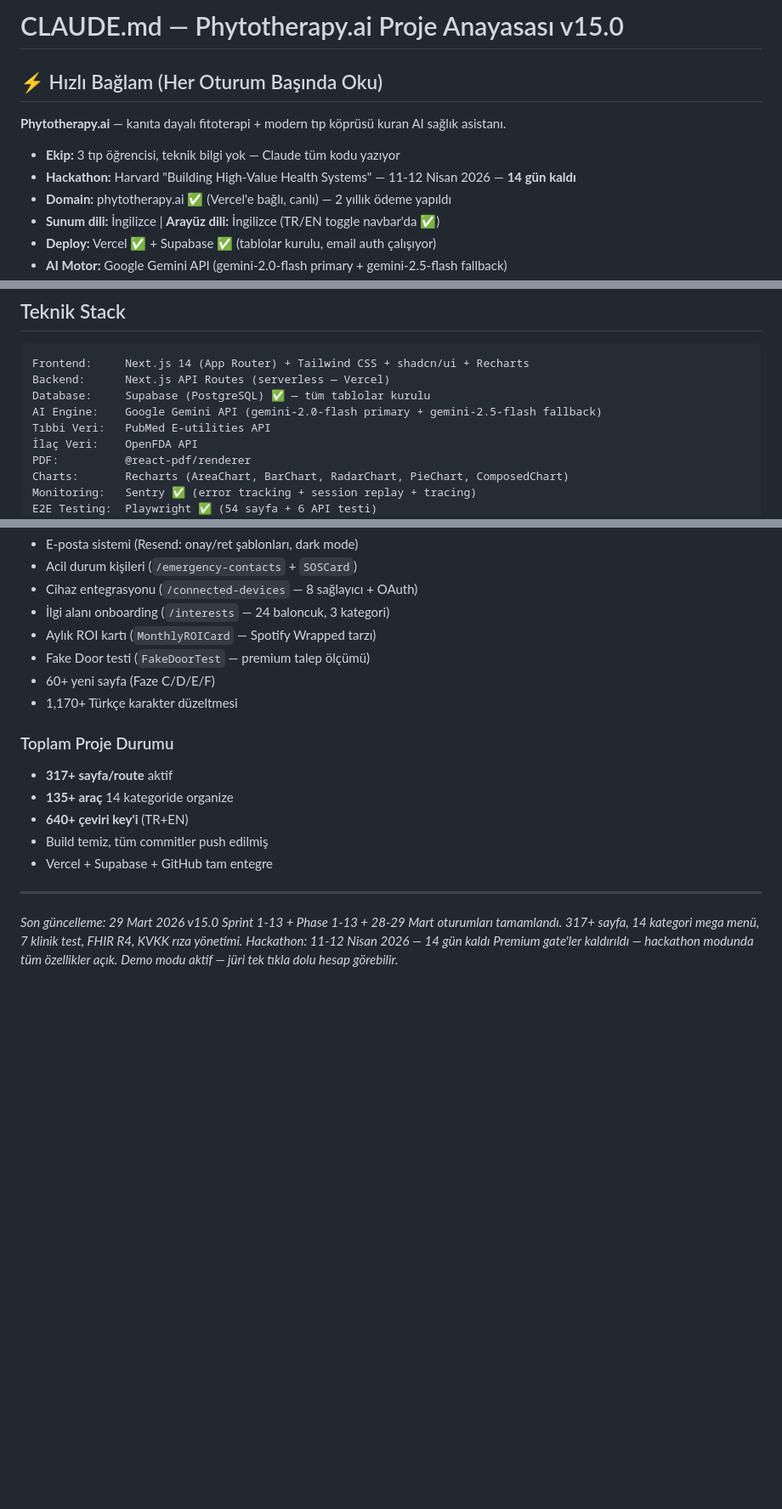
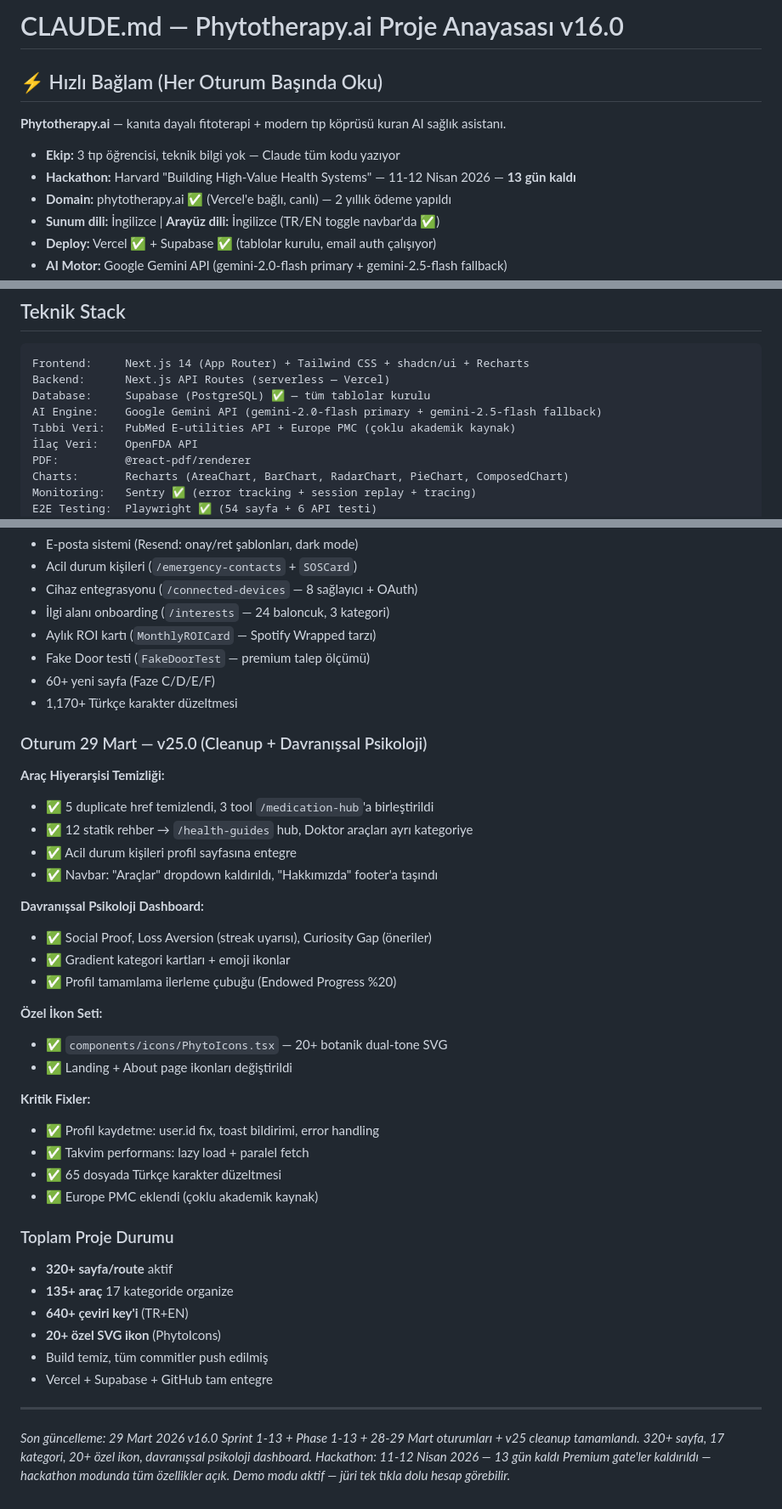
Before and after one commit to PhytoTherapyAI/phytotherapy-ai, a Markdown page: CLAUDE.md, 3 parts joined by grey strips. Shown at 85% size. Rendered like a GitHub page; blank space fills up the shorter version.

```diff
--- a/CLAUDE.md
+++ b/CLAUDE.md
@@ -1,10 +1,10 @@
-# CLAUDE.md — Phytotherapy.ai Proje Anayasası v15.0
+# CLAUDE.md — Phytotherapy.ai Proje Anayasası v16.0
 
 ## ⚡ Hızlı Bağlam (Her Oturum Başında Oku)
 
 **Phytotherapy.ai** — kanıta dayalı fitoterapi + modern tıp köprüsü kuran AI sağlık asistanı.
 - **Ekip:** 3 tıp öğrencisi, teknik bilgi yok — Claude tüm kodu yazıyor
-- **Hackathon:** Harvard "Building High-Value Health Systems" — 11-12 Nisan 2026 — **14 gün kaldı**
+- **Hackathon:** Harvard "Building High-Value Health Systems" — 11-12 Nisan 2026 — **13 gün kaldı**
 - **Domain:** phytotherapy.ai ✅ (Vercel'e bağlı, canlı) — 2 yıllık ödeme yapıldı
 - **Sunum dili:** İngilizce | **Arayüz dili:** İngilizce (TR/EN toggle navbar'da ✅)
 - **Deploy:** Vercel ✅ + Supabase ✅ (tablolar kurulu, email auth çalışıyor)
@@ -40,7 +40,7 @@ Frontend:     Next.js 14 (App Router) + Tailwind CSS + shadcn/ui + Recharts
 Backend:      Next.js API Routes (serverless — Vercel)
 Database:     Supabase (PostgreSQL) ✅ — tüm tablolar kurulu
 AI Engine:    Google Gemini API (gemini-2.0-flash primary + gemini-2.5-flash fallback)
-Tıbbi Veri:   PubMed E-utilities API
+Tıbbi Veri:   PubMed E-utilities API + Europe PMC (çoklu akademik kaynak)
 İlaç Veri:    OpenFDA API
 PDF:          @react-pdf/renderer
 Charts:       Recharts (AreaChart, BarChart, RadarChart, PieChart, ComposedChart)
@@ -797,18 +797,42 @@ SENTRY_DSN=...                       # Error monitoring
 - 60+ yeni sayfa (Faze C/D/E/F)
 - 1,170+ Türkçe karakter düzeltmesi
 
+### Oturum 29 Mart — v25.0 (Cleanup + Davranışsal Psikoloji)
+
+**Araç Hiyerarşisi Temizliği:**
+- ✅ 5 duplicate href temizlendi, 3 tool `/medication-hub`'a birleştirildi
+- ✅ 12 statik rehber → `/health-guides` hub, Doktor araçları ayrı kategoriye
+- ✅ Acil durum kişileri profil sayfasına entegre
+- ✅ Navbar: "Araçlar" dropdown kaldırıldı, "Hakkımızda" footer'a taşındı
+
+**Davranışsal Psikoloji Dashboard:**
+- ✅ Social Proof, Loss Aversion (streak uyarısı), Curiosity Gap (öneriler)
+- ✅ Gradient kategori kartları + emoji ikonlar
+- ✅ Profil tamamlama ilerleme çubuğu (Endowed Progress %20)
+
+**Özel İkon Seti:**
+- ✅ `components/icons/PhytoIcons.tsx` — 20+ botanik dual-tone SVG
+- ✅ Landing + About page ikonları değiştirildi
+
+**Kritik Fixler:**
+- ✅ Profil kaydetme: user.id fix, toast bildirimi, error handling
+- ✅ Takvim performans: lazy load + paralel fetch
+- ✅ 65 dosyada Türkçe karakter düzeltmesi
+- ✅ Europe PMC eklendi (çoklu akademik kaynak)
+
 ### Toplam Proje Durumu
-- **317+ sayfa/route** aktif
-- **135+ araç** 14 kategoride organize
+- **320+ sayfa/route** aktif
+- **135+ araç** 17 kategoride organize
 - **640+ çeviri key'i** (TR+EN)
+- **20+ özel SVG ikon** (PhytoIcons)
 - Build temiz, tüm commitler push edilmiş
 - Vercel + Supabase + GitHub tam entegre
 
 ---
 
-*Son güncelleme: 29 Mart 2026 v15.0*
-*Sprint 1-13 + Phase 1-13 + 28-29 Mart oturumları tamamlandı.*
-*317+ sayfa, 14 kategori mega menü, 7 klinik test, FHIR R4, KVKK rıza yönetimi.*
-*Hackathon: 11-12 Nisan 2026 — 14 gün kaldı*
+*Son güncelleme: 29 Mart 2026 v16.0*
+*Sprint 1-13 + Phase 1-13 + 28-29 Mart oturumları + v25 cleanup tamamlandı.*
+*320+ sayfa, 17 kategori, 20+ özel ikon, davranışsal psikoloji dashboard.*
+*Hackathon: 11-12 Nisan 2026 — 13 gün kaldı*
 *Premium gate'ler kaldırıldı — hackathon modunda tüm özellikler açık.*
 *Demo modu aktif — jüri tek tıkla dolu hesap görebilir.*
```
Also changed, not shown: PROGRESS.md (+69 -0 lines).
